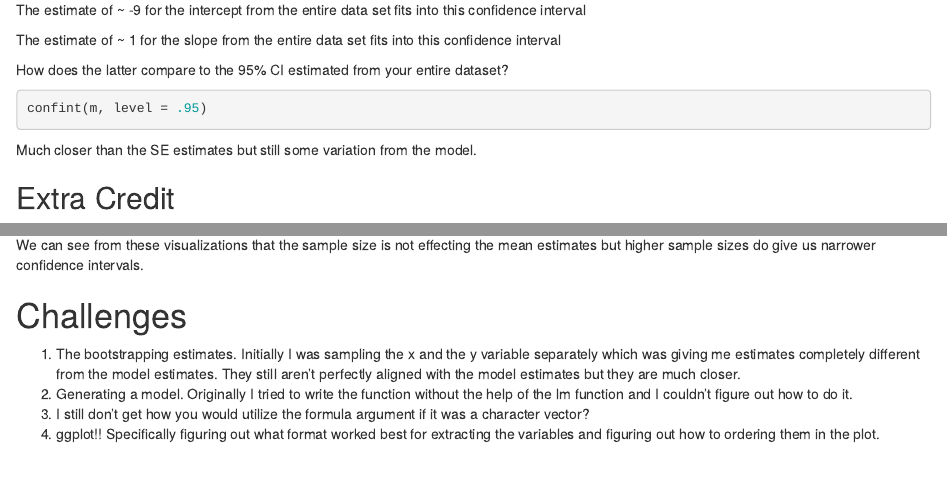
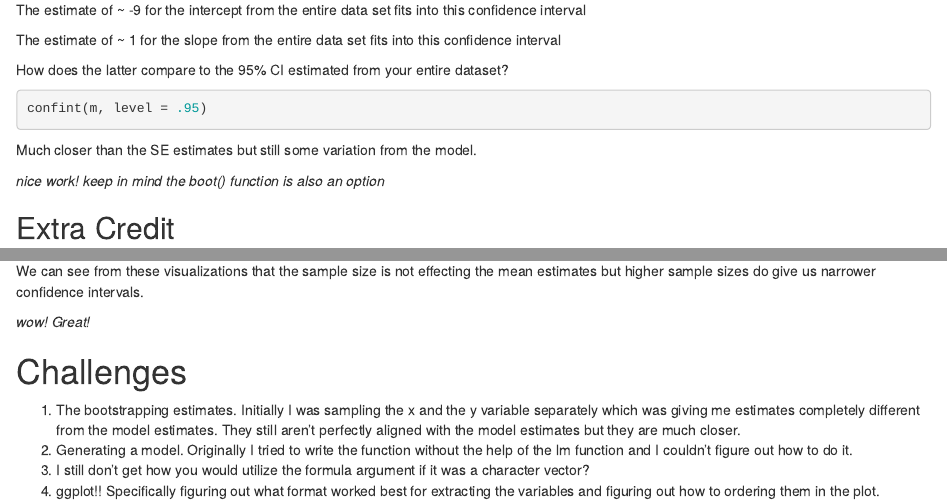
Before and after one commit to vfrench-397/AN588_Boots_vfrench3, an R Markdown document (vfrench3_OriginalHomeworkCode_05.Rmd): the page in a window 1100 px wide, from 1440 px down, and a second part further down, joined at a grey line. Rendered offline with R 4.5, knitr and Pandoc, with nearby package versions; the code chunks are not run, so their results and figures are left out.

Commit message:
final with comments- great work!

````diff
--- a/vfrench3_OriginalHomeworkCode_05.Rmd
+++ b/vfrench3_OriginalHomeworkCode_05.Rmd
@@ -94,6 +94,8 @@ confint(m, level = .95)
 ```
 
 Much closer than the SE estimates but still some variation from the model.
+
+*nice work! keep in mind the boot() function is also an option*
 
 ## Extra Credit
 
@@ -249,6 +251,8 @@ g
 
 We can see from these visualizations that the sample size is not effecting the mean estimates but higher sample sizes do give us narrower confidence intervals.
 
+*wow! Great!*
+
 # Challenges
 
 1. The bootstrapping estimates. Initially I was sampling the x and the y variable separately which was giving me estimates completely different from the model estimates. They still aren't perfectly aligned with the model estimates but they are much closer.
````
